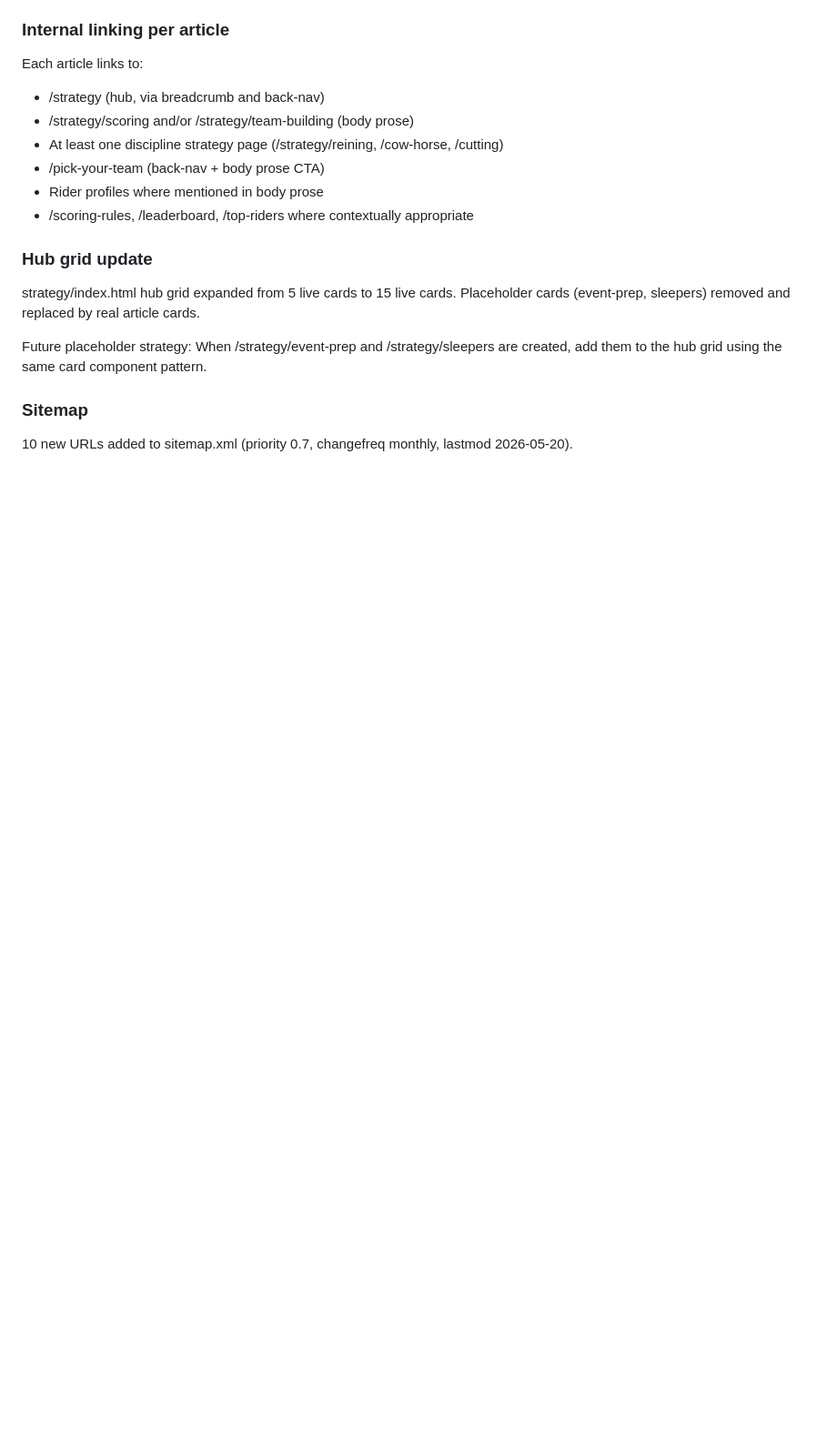
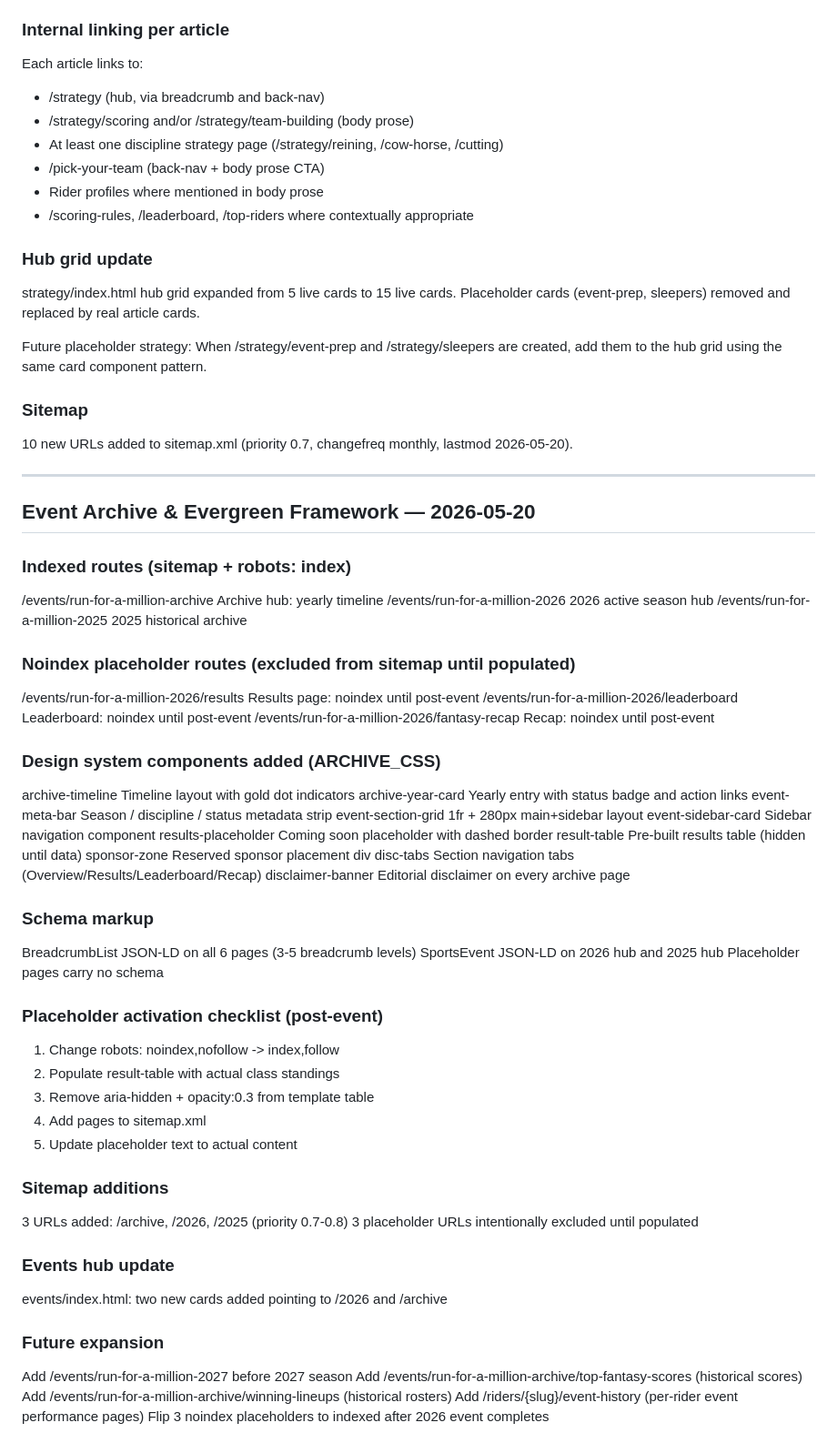
Before and after one commit to aiagent322/fantasyrunforamillion, a Markdown page: platform/CROSSLINKS_DOCS.md, the part around the change. Shown at 91% size. Drawn GitHub-style; blank space fills up the shorter version.

Commit message:
docs: event archive framework documentation — 2026-05-20

```diff
--- a/platform/CROSSLINKS_DOCS.md
+++ b/platform/CROSSLINKS_DOCS.md
@@ -1145,3 +1145,64 @@ Future placeholder strategy:
 ### Sitemap
 
 10 new URLs added to sitemap.xml (priority 0.7, changefreq monthly, lastmod 2026-05-20).
+
+
+---
+
+## Event Archive & Evergreen Framework — 2026-05-20
+
+### Indexed routes (sitemap + robots: index)
+
+  /events/run-for-a-million-archive       Archive hub: yearly timeline
+  /events/run-for-a-million-2026          2026 active season hub
+  /events/run-for-a-million-2025          2025 historical archive
+
+### Noindex placeholder routes (excluded from sitemap until populated)
+
+  /events/run-for-a-million-2026/results         Results page: noindex until post-event
+  /events/run-for-a-million-2026/leaderboard     Leaderboard: noindex until post-event
+  /events/run-for-a-million-2026/fantasy-recap   Recap: noindex until post-event
+
+### Design system components added (ARCHIVE_CSS)
+
+  archive-timeline      Timeline layout with gold dot indicators
+  archive-year-card     Yearly entry with status badge and action links
+  event-meta-bar        Season / discipline / status metadata strip
+  event-section-grid    1fr + 280px main+sidebar layout
+  event-sidebar-card    Sidebar navigation component
+  results-placeholder   Coming soon placeholder with dashed border
+  result-table          Pre-built results table (hidden until data)
+  sponsor-zone          Reserved sponsor placement div
+  disc-tabs             Section navigation tabs (Overview/Results/Leaderboard/Recap)
+  disclaimer-banner     Editorial disclaimer on every archive page
+
+### Schema markup
+
+  BreadcrumbList JSON-LD on all 6 pages (3-5 breadcrumb levels)
+  SportsEvent JSON-LD on 2026 hub and 2025 hub
+  Placeholder pages carry no schema
+
+### Placeholder activation checklist (post-event)
+
+  1. Change robots: noindex,nofollow -> index,follow
+  2. Populate result-table with actual class standings
+  3. Remove aria-hidden + opacity:0.3 from template table
+  4. Add pages to sitemap.xml
+  5. Update placeholder text to actual content
+
+### Sitemap additions
+
+  3 URLs added: /archive, /2026, /2025 (priority 0.7-0.8)
+  3 placeholder URLs intentionally excluded until populated
+
+### Events hub update
+
+  events/index.html: two new cards added pointing to /2026 and /archive
+
+### Future expansion
+
+  Add /events/run-for-a-million-2027 before 2027 season
+  Add /events/run-for-a-million-archive/top-fantasy-scores (historical scores)
+  Add /events/run-for-a-million-archive/winning-lineups (historical rosters)
+  Add /riders/{slug}/event-history (per-rider event performance pages)
+  Flip 3 noindex placeholders to indexed after 2026 event completes
```
